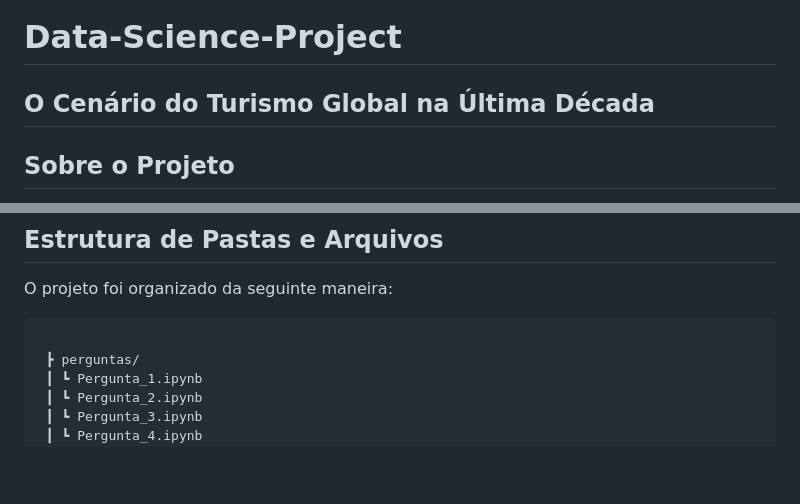
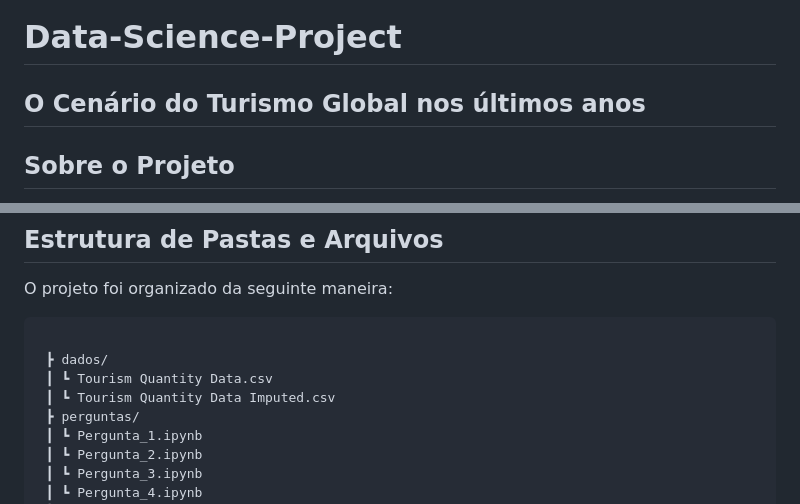
Before and after one commit to GabrielR1B/Data-Science-Project, a Markdown page: README.md, 2 parts joined by grey strips. GitHub-like rendering; blank space fills up the shorter version.

````diff
--- a/README.md
+++ b/README.md
@@ -1,6 +1,6 @@
 # Data-Science-Project
 
-## O Cenário do Turismo Global na Última Década
+## O Cenário do Turismo Global nos últimos anos
 
 
 ## Sobre o Projeto
@@ -16,6 +16,9 @@ O projeto foi organizado da seguinte maneira:
 
 ```text
 
+ ┣ dados/
+ ┃ ┗ Tourism Quantity Data.csv
+ ┃ ┗ Tourism Quantity Data Imputed.csv
  ┣ perguntas/
  ┃ ┗ Pergunta_1.ipynb
  ┃ ┗ Pergunta_2.ipynb
````
